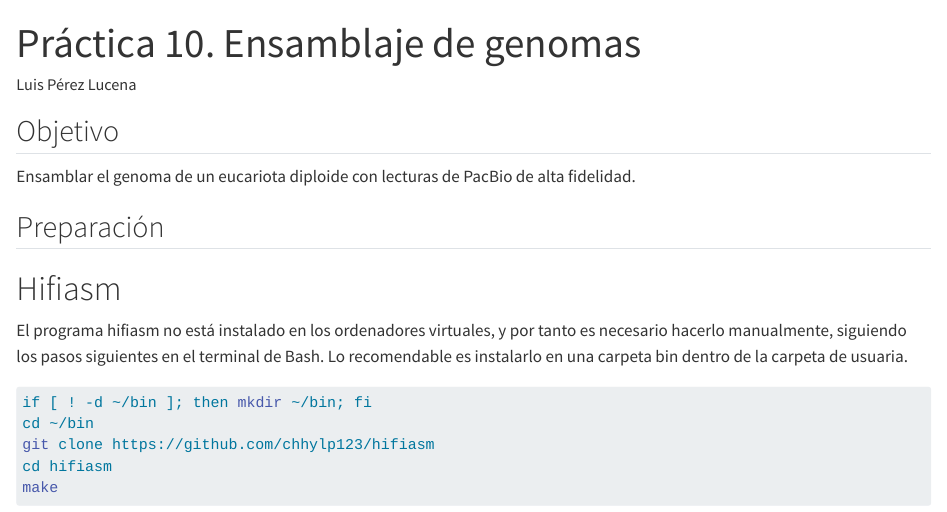
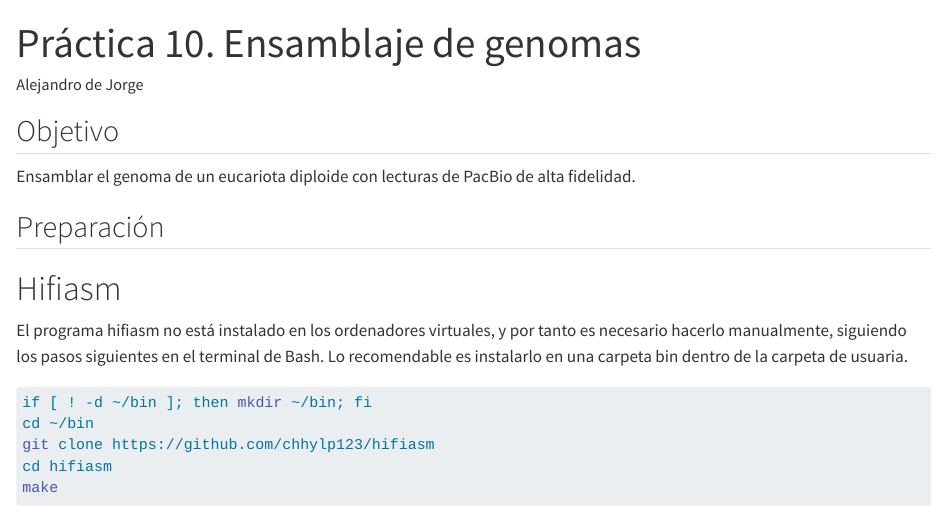
Before and after one commit to Adejormo/Bioinfo, a Quarto document (results/2026-04-16/guion-10.qmd): the page in a window 1100 px wide, from its top. Rendered offline with R 4.5, knitr and Pandoc in place of Quarto, with nearby package versions; long lines of code are wrapped.

Commit message:
Práctica 10 ensamblaje de genomas

```diff
--- a/results/2026-04-16/guion-10.qmd
+++ b/results/2026-04-16/guion-10.qmd
@@ -1,6 +1,6 @@
 ---
 title: "Práctica 10. Ensamblaje de genomas"
-author: "Luis Pérez Lucena"
+author: "Alejandro de Jorge"
 format: html
 engine: knitr
 ---
```
Also changed, not shown: results/2026-04-16/guion-10.qmd (2 more changed lines).
